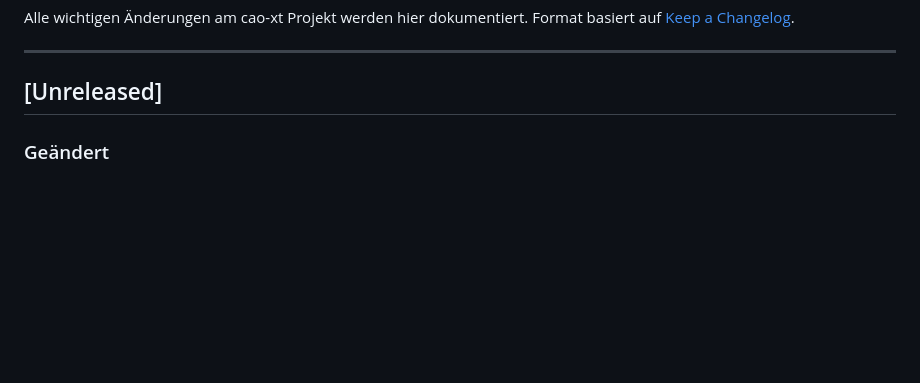
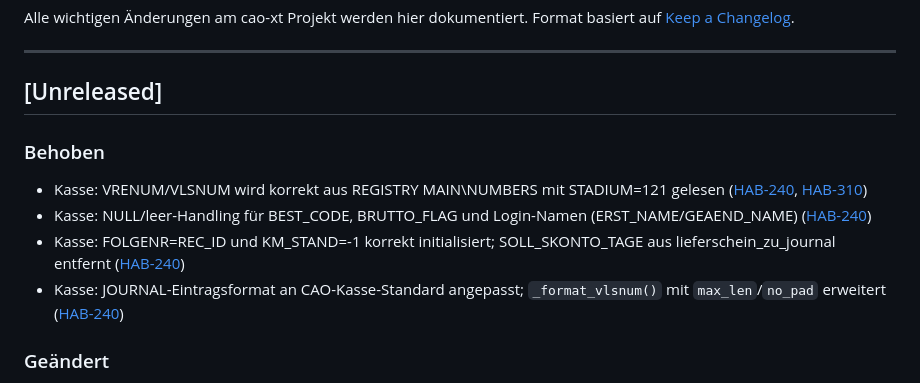
Before and after one commit to molymp/cao-xt, a Markdown page: CHANGELOG.md, the part around the change. Drawn GitHub-style; blank space fills up the shorter version.

Commit message:
docs: CHANGELOG für HAB-240/HAB-310 VRENUM/VLSNUM Registry-Fixes
Co-Authored-By: Paperclip <noreply@paperclip.ing>

```diff
--- a/CHANGELOG.md
+++ b/CHANGELOG.md
@@ -6,6 +6,12 @@ Format basiert auf [Keep a Changelog](https://keepachangelog.com/de/1.0.0/).
 ---
 
 ## [Unreleased]
+
+### Behoben
+- Kasse: VRENUM/VLSNUM wird korrekt aus REGISTRY MAIN\NUMBERS mit STADIUM=121 gelesen ([HAB-240](/HAB/issues/HAB-240), [HAB-310](/HAB/issues/HAB-310))
+- Kasse: NULL/leer-Handling für BEST_CODE, BRUTTO_FLAG und Login-Namen (ERST_NAME/GEAEND_NAME) ([HAB-240](/HAB/issues/HAB-240))
+- Kasse: FOLGENR=REC_ID und KM_STAND=-1 korrekt initialisiert; SOLL_SKONTO_TAGE aus lieferschein_zu_journal entfernt ([HAB-240](/HAB/issues/HAB-240))
+- Kasse: JOURNAL-Eintragsformat an CAO-Kasse-Standard angepasst; `_format_vlsnum()` mit `max_len`/`no_pad` erweitert ([HAB-240](/HAB/issues/HAB-240))
 
 ### Geändert
 - WaWi Preispflege: Artikelfilter erweitert – zeigt jetzt alle aktiven Artikel (Normal, Frei, Stückliste) statt nur Normalartikel; neue Typ-Spalte; Faktor zeigt „–" wenn VK5 oder EK = 0 ([HAB-293](/HAB/issues/HAB-293))
```
